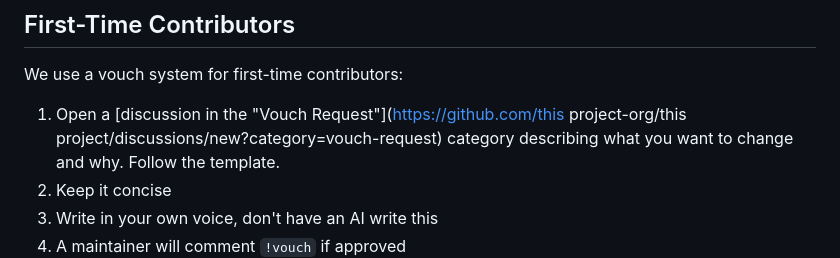
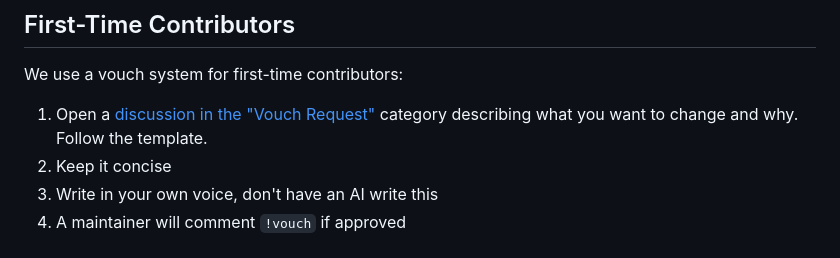
Before and after one commit to grokability/snipe-it-mobile, a Markdown page: CONTRIBUTING.md, the part around the change. GitHub-like rendering.

Commit message:
Potential fix for pull request finding
Co-authored-by: Copilot Autofix powered by AI <175728472+Copilot@users.noreply.github.com>

```diff
--- a/CONTRIBUTING.md
+++ b/CONTRIBUTING.md
@@ -26,7 +26,7 @@ the [AI Usage Policy](AI_POLICY.md). **This is very important.**
 We use a vouch system for first-time contributors:
 
 1. Open a
-   [discussion in the "Vouch Request"](https://github.com/this project-org/this project/discussions/new?category=vouch-request)
+   [discussion in the "Vouch Request"](https://github.com/grokability/snipe-it-mobile/discussions/new?category=vouch-request)
    category describing what you want to change and why. Follow the template.
 2. Keep it concise
 3. Write in your own voice, don't have an AI write this
```
